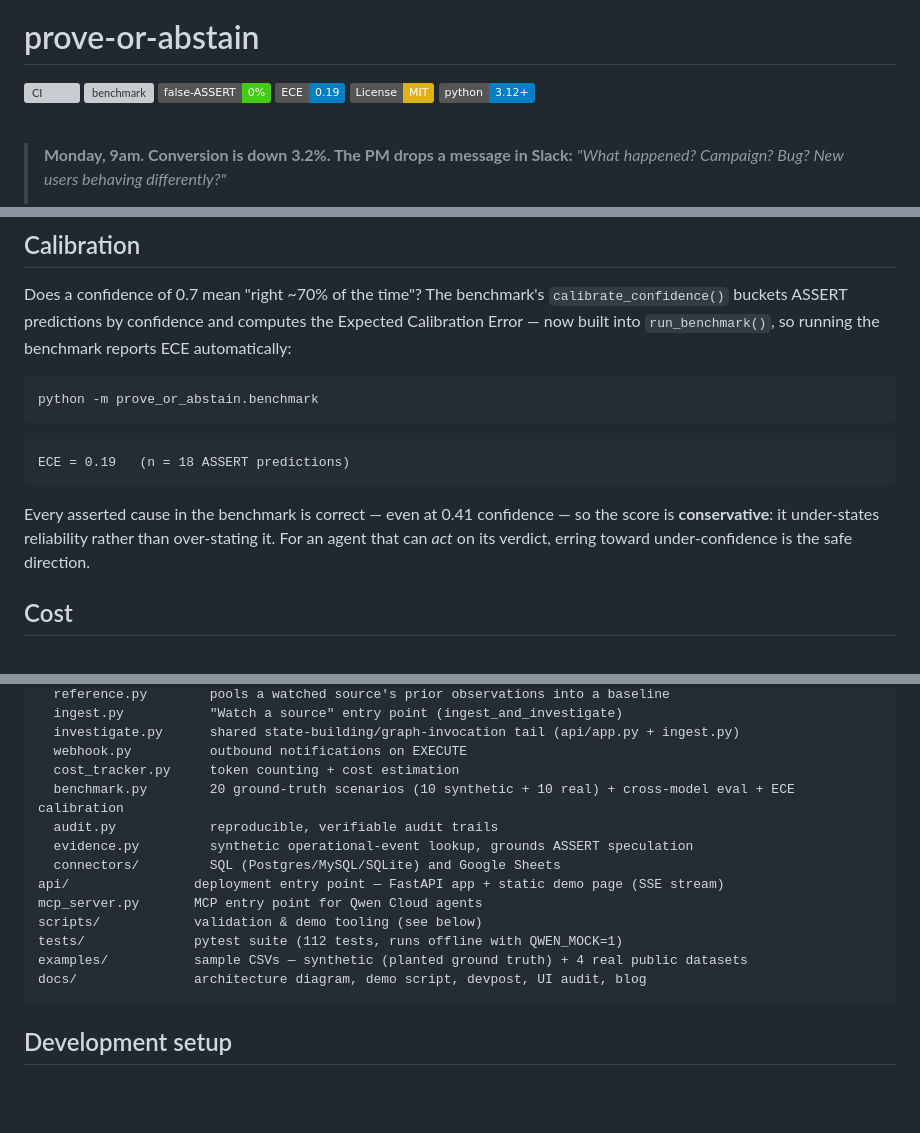
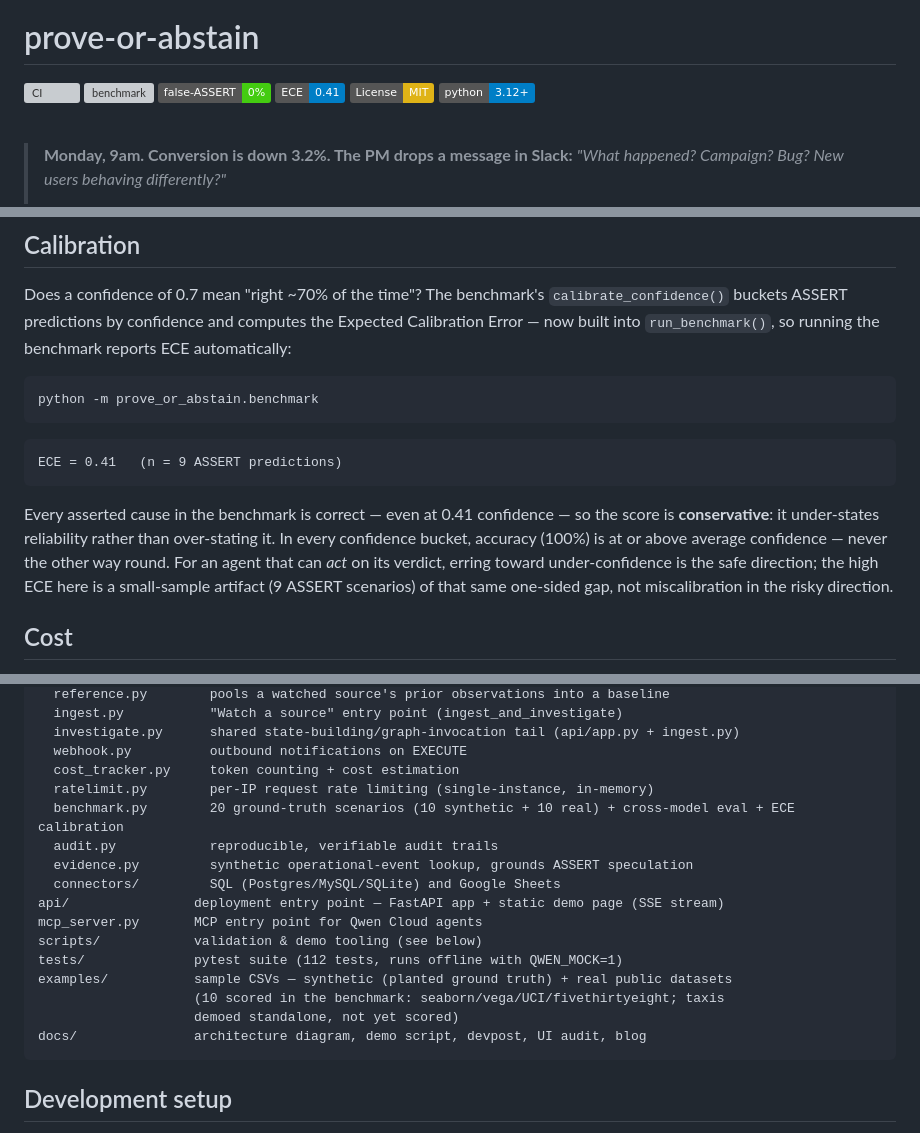
Before and after one commit to Demba09/prove-or-abstain, a Markdown page: README.md, 3 parts joined by grey strips. GitHub-like rendering; badges without logos; blank space fills up the shorter version; grey boxes are pictures that could not be loaded.

Commit message:
Fix stale README claims found during pre-merge review
- Calibration badge and section claimed ECE=0.19 (n=18); running the
  exact documented command on the current codebase gives ECE=0.41 (n=9)
  in both graph and agent mode. Replaced with the real number and kept
  the honest framing (accuracy is always >= confidence per bucket, so
  it's still one-sided/conservative, not risky miscalibration).
- Repository layout said "4 real public datasets" in examples/, but the
  benchmark scores 10; corrected the count and clarified taxis is
  demoed standalone, not yet in the scored 20.
- Added ratelimit.py to the module list (used by the app, was missing).
- Added RATE_LIMIT_PER_MINUTE and LOG_LEVEL to the Configuration table
  (both read by the app, were missing from the docs).
- Fixed /investigate/example's API table entry: it takes multipart form
  data (matches the frontend and the curl example), not a JSON body as
  the old JSON-brace notation implied.

````diff
--- a/README.md
+++ b/README.md
@@ -8,7 +8,7 @@
 [![CI](https://github.com/Demba09/prove-or-abstain/actions/workflows/ci.yml/badge.svg)](https://github.com/Demba09/prove-or-abstain/actions)
 [![benchmark](https://img.shields.io/badge/benchmark-100%25%20(20%2F20)-brightgreen.svg)](#benchmark)
 [![false-ASSERT](https://img.shields.io/badge/false--ASSERT-0%25-brightgreen.svg)](#benchmark)
-[![calibration](https://img.shields.io/badge/ECE-0.19-blue.svg)](#calibration)
+[![calibration](https://img.shields.io/badge/ECE-0.41-blue.svg)](#calibration)
 [![License: MIT](https://img.shields.io/badge/License-MIT-yellow.svg)](https://opensource.org/licenses/MIT)
 [![Python 3.12+](https://img.shields.io/badge/python-3.12+-blue.svg)](https://www.python.org/)
 
@@ -422,13 +422,16 @@ python -m prove_or_abstain.benchmark
 ```
 
 ```
-ECE = 0.19   (n = 18 ASSERT predictions)
+ECE = 0.41   (n = 9 ASSERT predictions)
 ```
 
 Every asserted cause in the benchmark is correct — even at 0.41 confidence — so
 the score is **conservative**: it under-states reliability rather than
-over-stating it. For an agent that can *act* on its verdict, erring toward
-under-confidence is the safe direction.
+over-stating it. In every confidence bucket, accuracy (100%) is at or above
+average confidence — never the other way round. For an agent that can *act*
+on its verdict, erring toward under-confidence is the safe direction; the
+high ECE here is a small-sample artifact (9 ASSERT scenarios) of that same
+one-sided gap, not miscalibration in the risky direction.
 
 ## Cost
 
@@ -474,6 +477,7 @@ prove_or_abstain/   core package — the deterministic pipeline
   investigate.py      shared state-building/graph-invocation tail (api/app.py + ingest.py)
   webhook.py          outbound notifications on EXECUTE
   cost_tracker.py     token counting + cost estimation
+  ratelimit.py        per-IP request rate limiting (single-instance, in-memory)
   benchmark.py        20 ground-truth scenarios (10 synthetic + 10 real) + cross-model eval + ECE calibration
   audit.py            reproducible, verifiable audit trails
   evidence.py         synthetic operational-event lookup, grounds ASSERT speculation
@@ -482,7 +486,9 @@ api/                deployment entry point — FastAPI app + static demo page (S
 mcp_server.py       MCP entry point for Qwen Cloud agents
 scripts/            validation & demo tooling (see below)
 tests/              pytest suite (112 tests, runs offline with QWEN_MOCK=1)
-examples/           sample CSVs — synthetic (planted ground truth) + 4 real public datasets
+examples/           sample CSVs — synthetic (planted ground truth) + real public datasets
+                    (10 scored in the benchmark: seaborn/vega/UCI/fivethirtyeight; taxis
+                    demoed standalone, not yet scored)
 docs/               architecture diagram, demo script, devpost, UI audit, blog
 ```
 
````
Also changed, not shown: other parts of README.md (+3 -1 lines).
